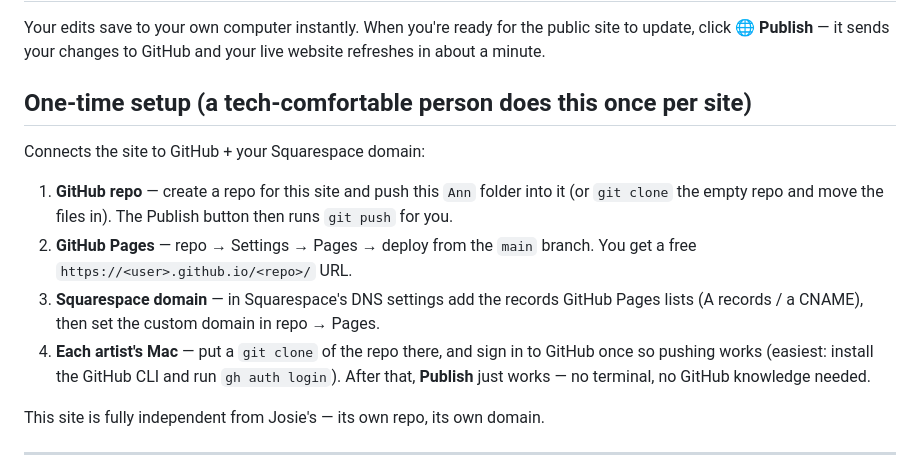
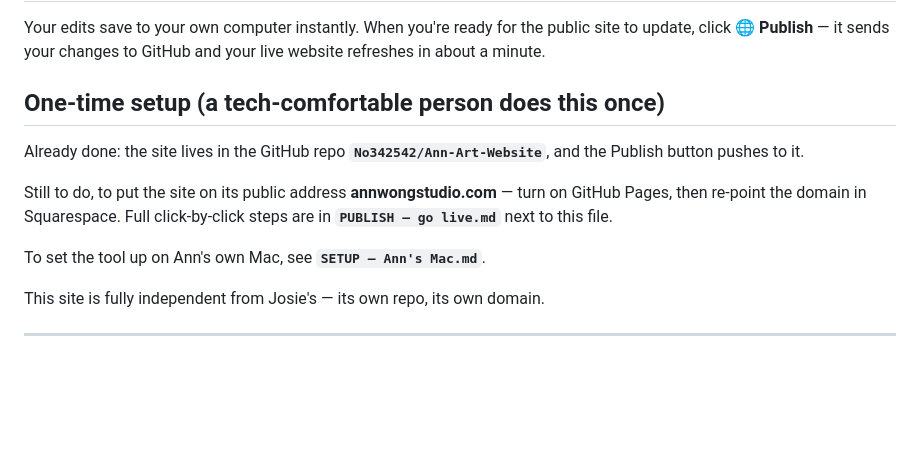
Before and after one commit to No342542/Ann-Art-Website, a Markdown page: README.md, the part around the change. Rendered like a GitHub page; blank space fills up the shorter version.

Commit message:
Go-live guide: keep No342542/Ann-Art-Website (drop the rename step)
Also point README's setup section at the two guides.

Co-Authored-By: Claude Fable 5 <noreply@anthropic.com>

```diff
--- a/README.md
+++ b/README.md
@@ -49,18 +49,15 @@ Your edits save to your own computer instantly. When you're ready for the public
 site to update, click **🌐 Publish** — it sends your changes to GitHub and your
 live website refreshes in about a minute.
 
-## One-time setup (a tech-comfortable person does this once per site)
-Connects the site to GitHub + your Squarespace domain:
-1. **GitHub repo** — create a repo for this site and push this `Ann` folder into it
-   (or `git clone` the empty repo and move the files in). The Publish button then
-   runs `git push` for you.
-2. **GitHub Pages** — repo → Settings → Pages → deploy from the `main` branch. You
-   get a free `https://<user>.github.io/<repo>/` URL.
-3. **Squarespace domain** — in Squarespace's DNS settings add the records GitHub
-   Pages lists (A records / a CNAME), then set the custom domain in repo → Pages.
-4. **Each artist's Mac** — put a `git clone` of the repo there, and sign in to GitHub
-   once so pushing works (easiest: install the GitHub CLI and run `gh auth login`).
-   After that, **Publish** just works — no terminal, no GitHub knowledge needed.
+## One-time setup (a tech-comfortable person does this once)
+Already done: the site lives in the GitHub repo **`No342542/Ann-Art-Website`**, and
+the Publish button pushes to it.
+
+Still to do, to put the site on its public address **annwongstudio.com** —
+turn on GitHub Pages, then re-point the domain in Squarespace. Full click-by-click
+steps are in **`PUBLISH — go live.md`** next to this file.
+
+To set the tool up on Ann's own Mac, see **`SETUP — Ann's Mac.md`**.
 
 This site is fully independent from Josie's — its own repo, its own domain.
 
```
Also changed, not shown: PUBLISH — go live.md (+34 -60 lines).
